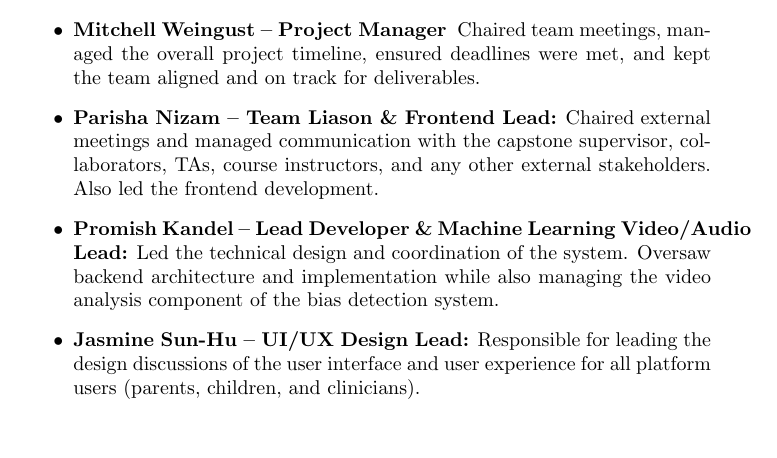
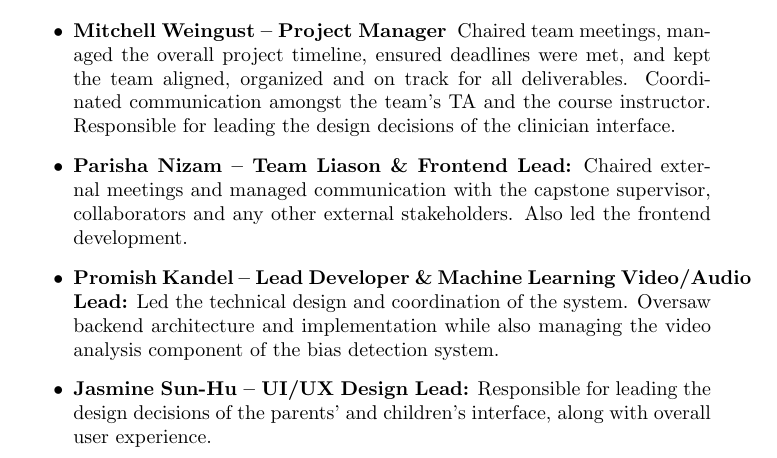
Before and after one commit to parishanizam/TeleHealth, a LaTeX document (docs/ReflectAndTrace/ReflectAndTrace.tex): part of page 9 of 12, cut so that both start at the same text. Compiled offline with pdfLaTeX.

Commit message:
Updated team member roles (6.1.3) #597

```diff
--- a/docs/ReflectAndTrace/ReflectAndTrace.tex
+++ b/docs/ReflectAndTrace/ReflectAndTrace.tex
@@ -308,16 +308,17 @@ While all members contributed to documentation, development, testing, and issue
 
 \begin{itemize}
     \item \textbf{Mitchell Weingust – Project Manager }
-    Chaired team meetings, managed the overall project timeline, ensured deadlines were met, and kept the team aligned and on track for deliverables.
+    Chaired team meetings, managed the overall project timeline, ensured deadlines were met, and kept the team aligned, organized and on track for all deliverables. Coordinated communication amongst the team's TA and the course instructor.
+    Responsible for leading the design decisions of the clinician interface.
 
     \item \textbf{Parisha Nizam – Team Liason \& Frontend Lead:}
-    Chaired external meetings and managed communication with the capstone supervisor, collaborators, TAs, course instructors, and any other external stakeholders. Also led the frontend development.
+    Chaired external meetings and managed communication with the capstone supervisor, collaborators and any other external stakeholders. Also led the frontend development.
 
     \item \textbf{Promish Kandel – Lead Developer \& Machine Learning Video/Audio Lead:}
     Led the technical design and coordination of the system. Oversaw backend architecture and implementation while also managing the video analysis component of the bias detection system.
 
     \item \textbf{Jasmine Sun-Hu – UI/UX Design Lead:}
-    Responsible for leading the design discussions of the user interface and user experience for all platform users (parents, children, and clinicians).
+    Responsible for leading the design decisions of the parents' and children's interface, along with overall user experience.
 \end{itemize}
 
 \subsubsection{Workflow Plan}
```
Also changed, not shown: docs/ReflectAndTrace/ReflectAndTrace.pdf.
